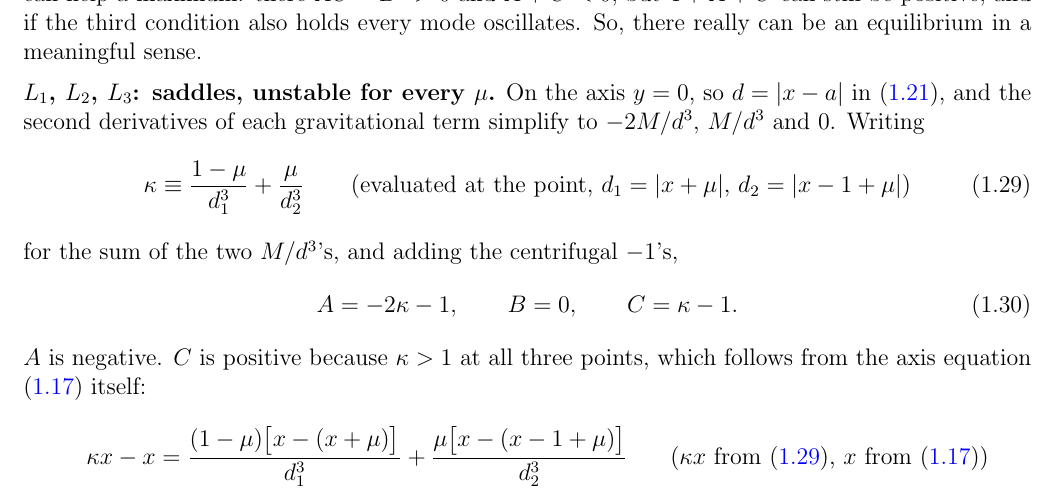
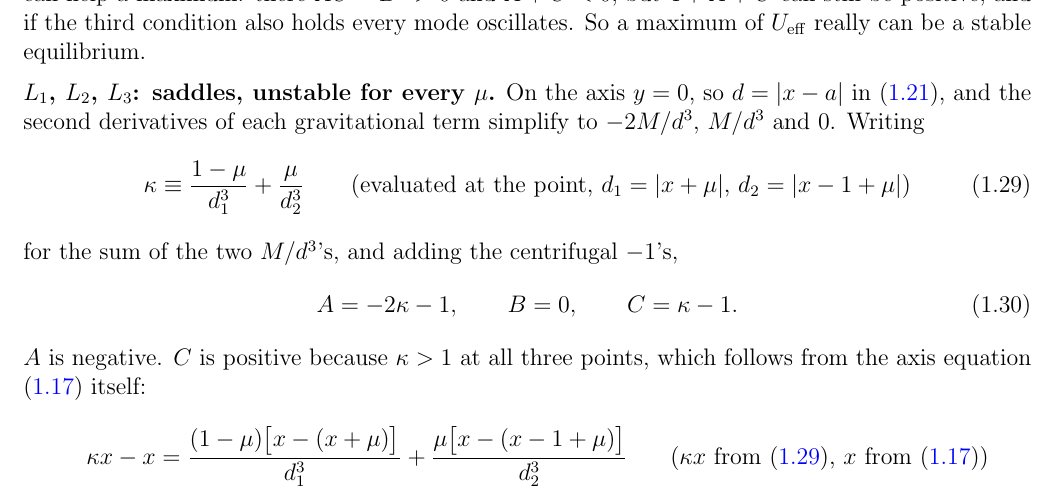
Before and after one commit to mglerner/ClassicalMechanics, a LaTeX document (Lagrangian/AstroLagrangeHandout/AstroLagrange.tex): part of page 15 of 26, cut so that both start at the same text. Compiled offline with pdfLaTeX.

Commit message:
AstroLagrange: 'a maximum of U_eff really can be a stable equilibrium'
Co-Authored-By: Claude Fable 5.1 <noreply@anthropic.com>

```diff
--- a/Lagrangian/AstroLagrangeHandout/AstroLagrange.tex
+++ b/Lagrangian/AstroLagrangeHandout/AstroLagrange.tex
@@ -927,7 +927,7 @@ linear problem is the $4$ in the $\lambda^2$ coefficient. That $4$ cannot help a
 saddle $AC - B^2 < 0$, so one root $\Lambda$ is positive, one $\lambda$ is real and positive,
 and the body leaves. It can help a maximum: there $AC - B^2 > 0$ and $A + C < 0$, but $4 + A +
 C$ can still be positive, and if the third condition also holds every mode
-oscillates. So, there really can be an equilibrium in a meaningful sense.
+oscillates. So a maximum of $\Ueff$ really can be a stable equilibrium.
 
 \medskip
 
```
Also changed, not shown: Lagrangian/AstroLagrangeHandout/AstroLagrange (student).pdf, Lagrangian/AstroLagrangeHandout/AstroLagrange-keysheet.pdf, Lagrangian/AstroLagrangeHandout/AstroLagrange.pdf.
